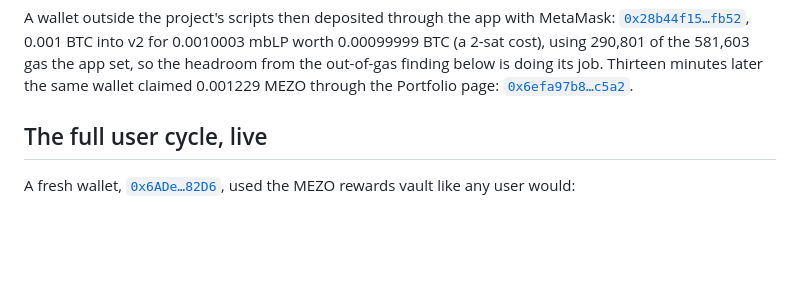
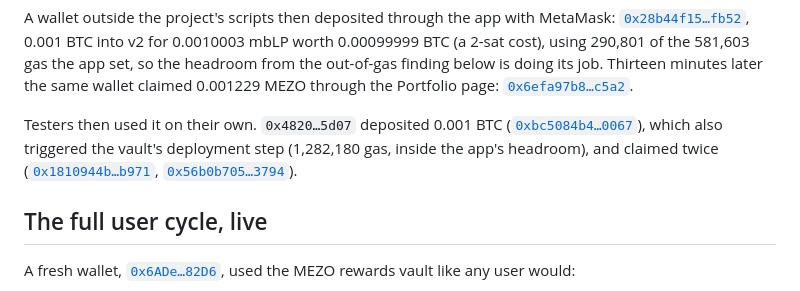
Before and after one commit to GuTS805/Akindo, a Markdown page: docs/evidence.md, the part around the change. Drawn GitHub-style; blank space fills up the shorter version.

Commit message:
docs: first tester deposit and claims on v2

```diff
--- a/docs/evidence.md
+++ b/docs/evidence.md
@@ -32,6 +32,13 @@ A wallet outside the project's scripts then deposited through the app with MetaM
 581,603 gas the app set, so the headroom from the out-of-gas finding below is doing its job. Thirteen
 minutes later the same wallet claimed 0.001229 MEZO through the Portfolio page:
 [`0x6efa97b8…c5a2`](https://explorer.test.mezo.org/tx/0x6efa97b8bfd354c4231516b55f6fb845a0eaf4caba3f7f3bfc93800a5349c5a2).
+
+Testers then used it on their own. `0x4820…5d07` deposited 0.001 BTC
+([`0xbc5084b4…0067`](https://explorer.test.mezo.org/tx/0xbc5084b4b324bee5357dc0bc5399a949a35e3b882e3b74d1c68ea2cabf620067)),
+which also triggered the vault's deployment step (1,282,180 gas, inside the app's headroom), and
+claimed twice
+([`0x1810944b…b971`](https://explorer.test.mezo.org/tx/0x1810944b7eb6e5c7ae2bb2b8776dd885c056c6f6735f83c74c43fe730f6fb971),
+[`0x56b0b705…3794`](https://explorer.test.mezo.org/tx/0x56b0b705b83668eb10d4675c14b889cc3f4ba485dbfc9cd29e01943b5a593794)).
 
 ## The full user cycle, live
 
```
